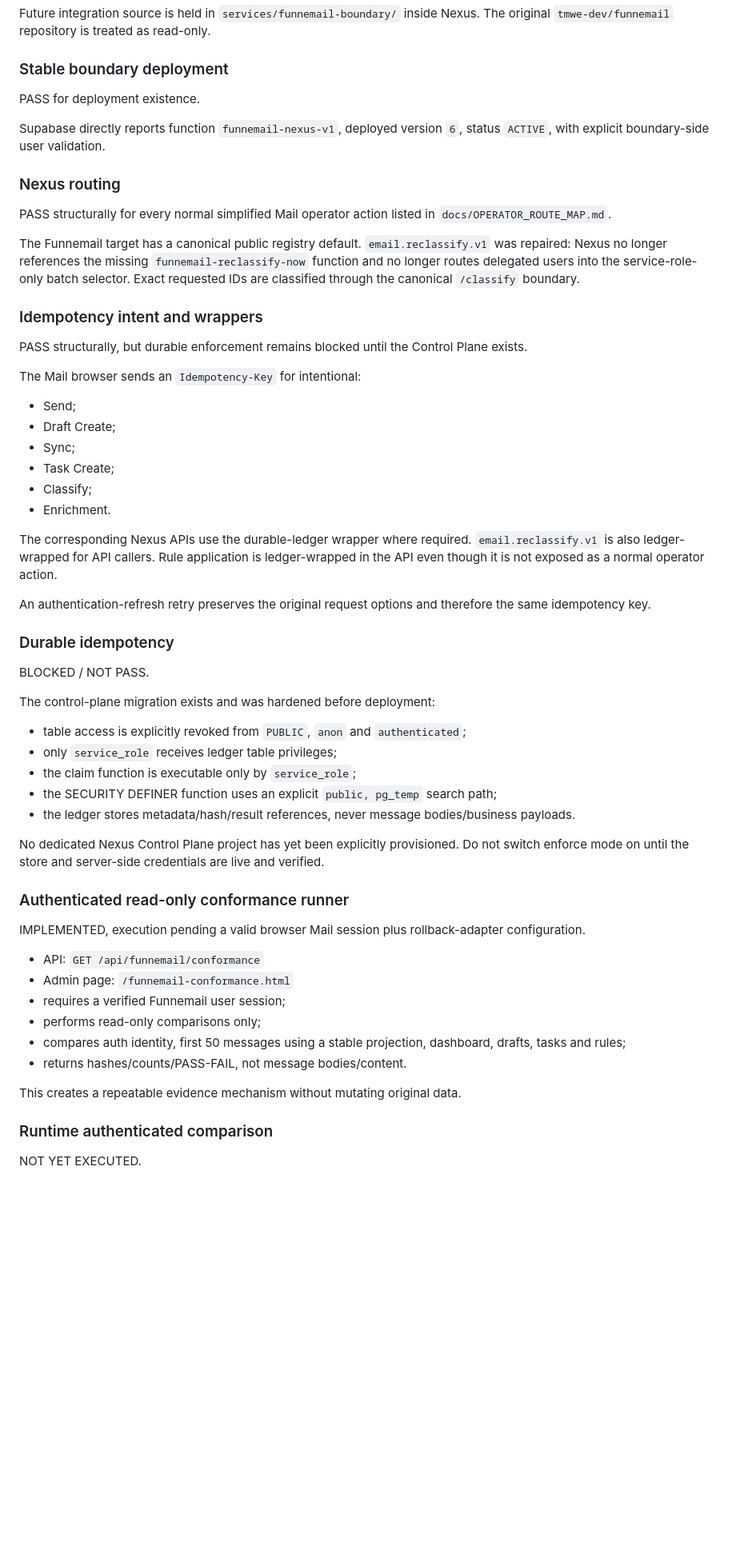
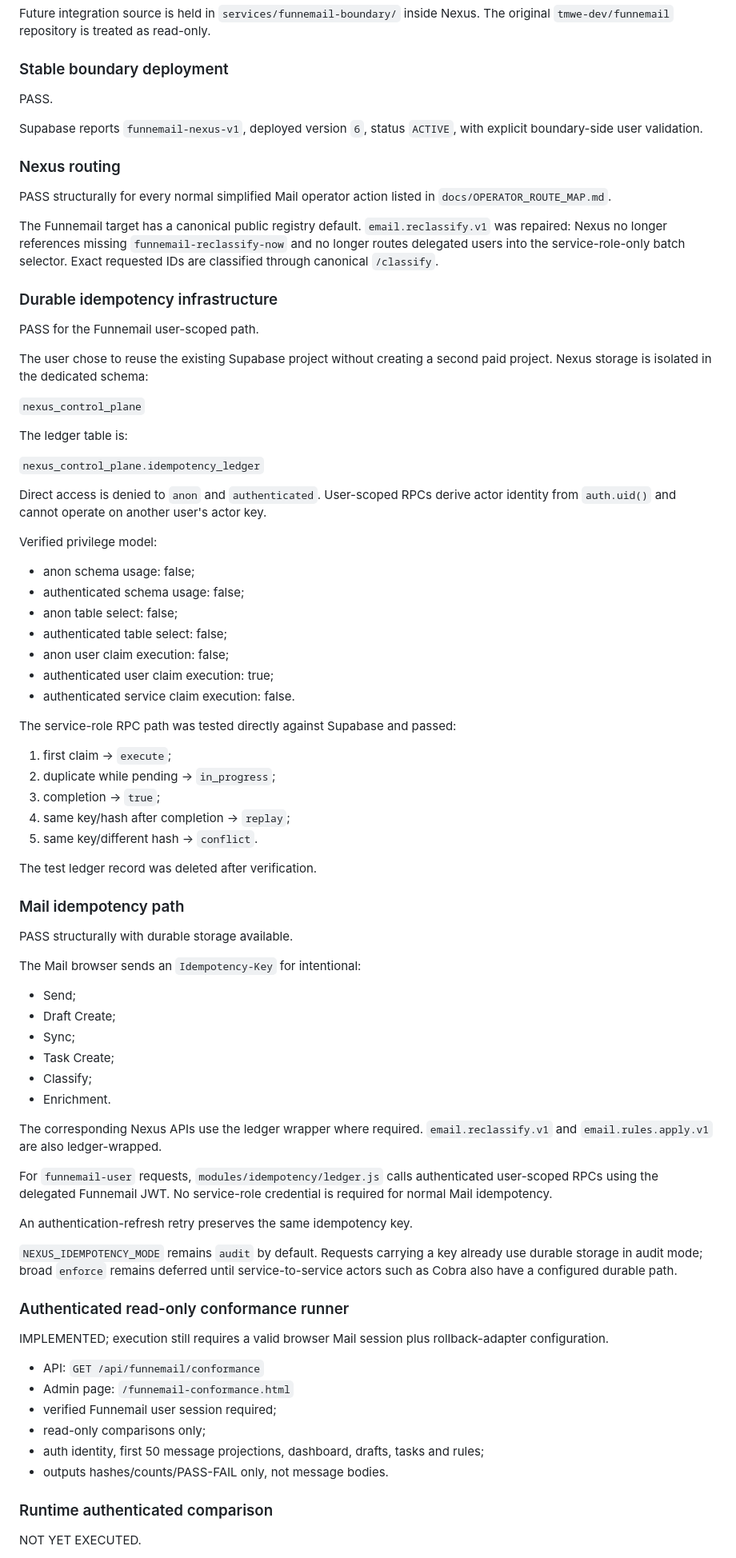
Before and after one commit to tmwe-dev/nexus, a Markdown page: docs/FUNNEMAIL_CONFORMANCE.md, the part around one of its changes. Shown at 80% size. Rendered like a GitHub page; blank space fills up the shorter version.

Commit message:
Record active Nexus durable idempotency

```diff
--- a/docs/FUNNEMAIL_CONFORMANCE.md
+++ b/docs/FUNNEMAIL_CONFORMANCE.md
@@ -14,19 +14,53 @@ Future integration source is held in `services/funnemail-boundary/` inside Nexus
 
 ### Stable boundary deployment
 
-PASS for deployment existence.
+PASS.
 
-Supabase directly reports function `funnemail-nexus-v1`, deployed version `6`, status `ACTIVE`, with explicit boundary-side user validation.
+Supabase reports `funnemail-nexus-v1`, deployed version `6`, status `ACTIVE`, with explicit boundary-side user validation.
 
 ### Nexus routing
 
 PASS structurally for every normal simplified Mail operator action listed in `docs/OPERATOR_ROUTE_MAP.md`.
 
-The Funnemail target has a canonical public registry default. `email.reclassify.v1` was repaired: Nexus no longer references the missing `funnemail-reclassify-now` function and no longer routes delegated users into the service-role-only batch selector. Exact requested IDs are classified through the canonical `/classify` boundary.
+The Funnemail target has a canonical public registry default. `email.reclassify.v1` was repaired: Nexus no longer references missing `funnemail-reclassify-now` and no longer routes delegated users into the service-role-only batch selector. Exact requested IDs are classified through canonical `/classify`.
 
-### Idempotency intent and wrappers
+### Durable idempotency infrastructure
 
-PASS structurally, but durable enforcement remains blocked until the Control Plane exists.
+PASS for the Funnemail user-scoped path.
+
+The user chose to reuse the existing Supabase project without creating a second paid project. Nexus storage is isolated in the dedicated schema:
+
+`nexus_control_plane`
+
+The ledger table is:
+
+`nexus_control_plane.idempotency_ledger`
+
+Direct access is denied to `anon` and `authenticated`. User-scoped RPCs derive actor identity from `auth.uid()` and cannot operate on another user's actor key.
+
+Verified privilege model:
+
+- anon schema usage: false;
+- authenticated schema usage: false;
+- anon table select: false;
+- authenticated table select: false;
+- anon user claim execution: false;
+- authenticated user claim execution: true;
+- authenticated service claim execution: false.
+
+The service-role RPC path was tested directly against Supabase and passed:
+
+1. first claim → `execute`;
+2. duplicate while pending → `in_progress`;
+3. completion → `true`;
+4. same key/hash after completion → `replay`;
+5. same key/different hash → `conflict`.
+
+The test ledger record was deleted after verification.
+
+### Mail idempotency path
+
+PASS structurally with durable storage available.
 
 The Mail browser sends an `Idempotency-Key` for intentional:
 
@@ -37,36 +71,24 @@ The Mail browser sends an `Idempotency-Key` for intentional:
 - Classify;
 - Enrichment.
 
-The corresponding Nexus APIs use the durable-ledger wrapper where required. `email.reclassify.v1` is also ledger-wrapped for API callers. Rule application is ledger-wrapped in the API even though it is not exposed as a normal operator action.
+The corresponding Nexus APIs use the ledger wrapper where required. `email.reclassify.v1` and `email.rules.apply.v1` are also ledger-wrapped.
 
-An authentication-refresh retry preserves the original request options and therefore the same idempotency key.
+For `funnemail-user` requests, `modules/idempotency/ledger.js` calls authenticated user-scoped RPCs using the delegated Funnemail JWT. No service-role credential is required for normal Mail idempotency.
 
-### Durable idempotency
+An authentication-refresh retry preserves the same idempotency key.
 
-BLOCKED / NOT PASS.
-
-The control-plane migration exists and was hardened before deployment:
-
-- table access is explicitly revoked from `PUBLIC`, `anon` and `authenticated`;
-- only `service_role` receives ledger table privileges;
-- the claim function is executable only by `service_role`;
-- the SECURITY DEFINER function uses an explicit `public, pg_temp` search path;
-- the ledger stores metadata/hash/result references, never message bodies/business payloads.
-
-No dedicated Nexus Control Plane project has yet been explicitly provisioned. Do not switch enforce mode on until the store and server-side credentials are live and verified.
+`NEXUS_IDEMPOTENCY_MODE` remains `audit` by default. Requests carrying a key already use durable storage in audit mode; broad `enforce` remains deferred until service-to-service actors such as Cobra also have a configured durable path.
 
 ### Authenticated read-only conformance runner
 
-IMPLEMENTED, execution pending a valid browser Mail session plus rollback-adapter configuration.
+IMPLEMENTED; execution still requires a valid browser Mail session plus rollback-adapter configuration.
 
 - API: `GET /api/funnemail/conformance`
 - Admin page: `/funnemail-conformance.html`
-- requires a verified Funnemail user session;
-- performs read-only comparisons only;
-- compares auth identity, first 50 messages using a stable projection, dashboard, drafts, tasks and rules;
-- returns hashes/counts/PASS-FAIL, not message bodies/content.
-
-This creates a repeatable evidence mechanism without mutating original data.
+- verified Funnemail user session required;
+- read-only comparisons only;
+- auth identity, first 50 message projections, dashboard, drafts, tasks and rules;
+- outputs hashes/counts/PASS-FAIL only, not message bodies.
 
 ### Runtime authenticated comparison
 
```
Also changed, not shown: other parts of docs/FUNNEMAIL_CONFORMANCE.md (+25 -16 lines).
